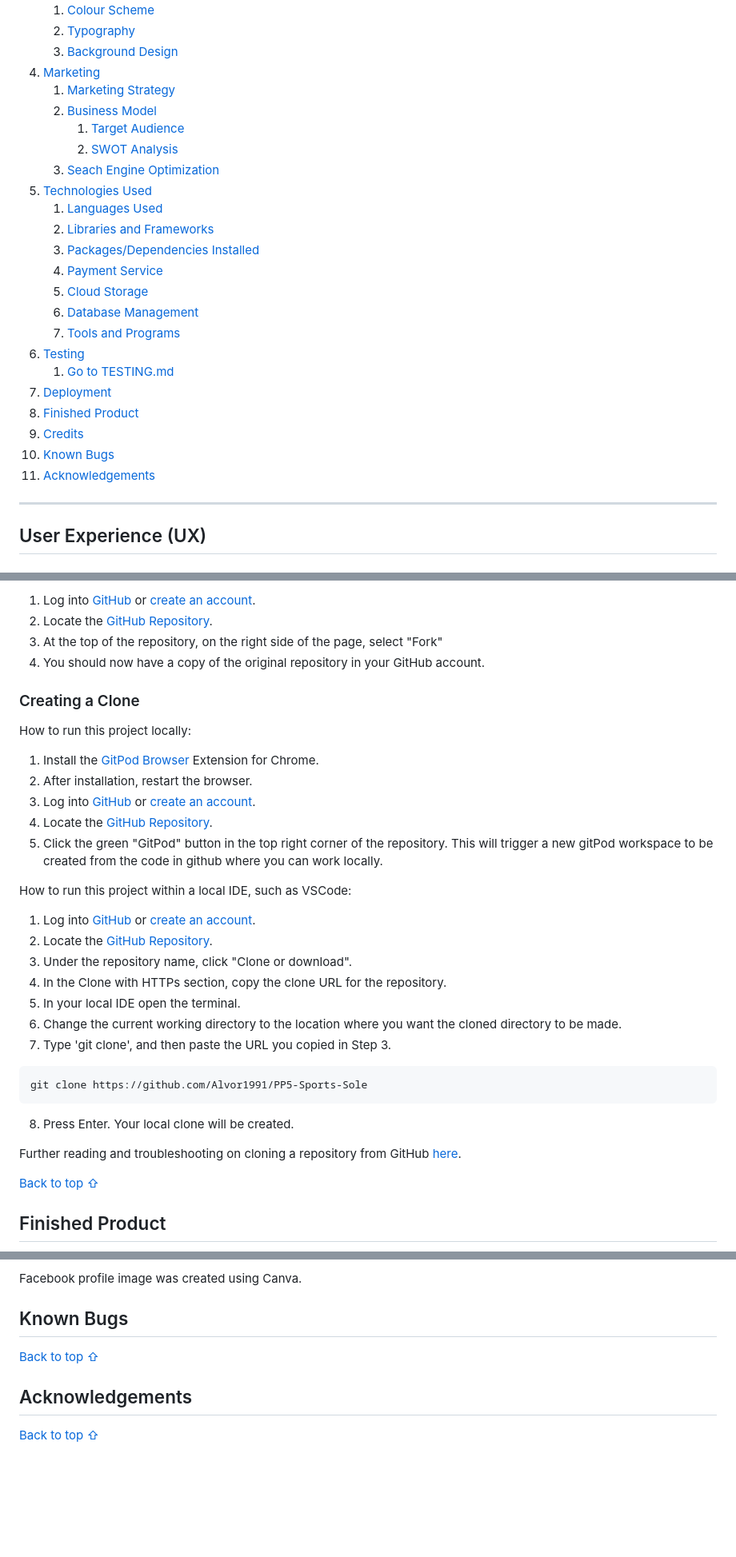
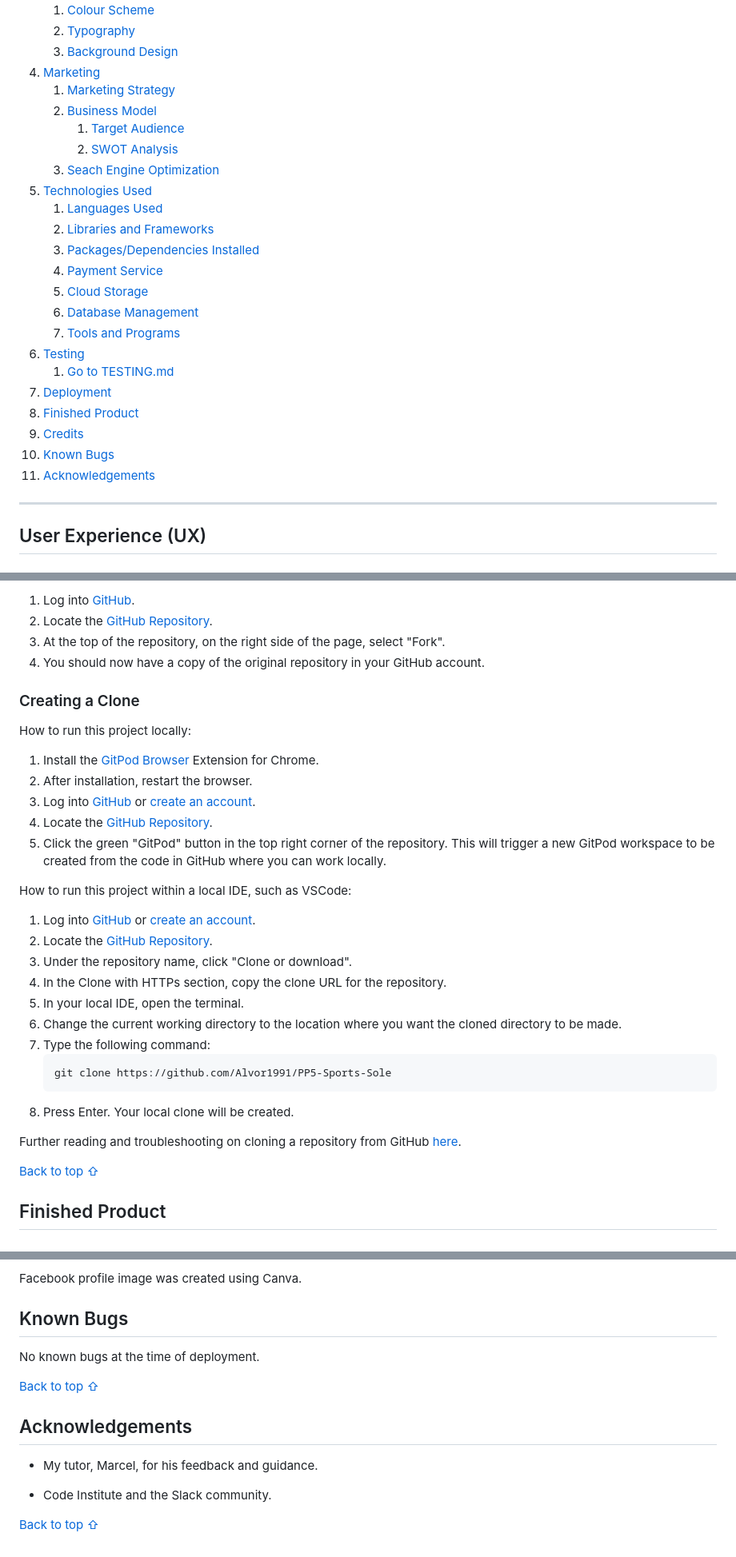
Before and after one commit to Alvor1991/PP5-Sports-Sole, a Markdown page: README.md, 3 parts joined by grey strips. Shown: that part at 80% size. Rendered like a GitHub page; blank space fills up the shorter version.

````diff
--- a/README.md
+++ b/README.md
@@ -27,13 +27,13 @@ Visit the deployed website [here](https://sports-sole-d03df7b3c157.herokuapp.com
     1. [Colour Scheme](#colour-scheme)
     2. [Typography](#typography)
     3. [Background Design](#background-design)
-3. [Marketing](#marketing)
-    1. [Marketing Strategy](#colour-scheme)
-    2. [Business Model](#typography)
-        1. [Target Audience](#flowchart)
-        2. [SWOT Analysis](#database-model)
-    3. [Seach Engine Optimization](#background-design)
-4. [Technologies Used](#technologies-used)
+4. [Marketing](#marketing)
+    1. [Marketing Strategy](#marketing-strategy)
+    2. [Business Model](#business-model)
+        1. [Target Audience](#target-audience)
+        2. [SWOT Analysis](#swot-analysis)
+    3. [Seach Engine Optimization](#search-engine-optimization)
+5. [Technologies Used](#technologies-used)
     1. [Languages Used](#languages-used)
     2. [Libraries and Frameworks](#libraries-and-frameworks)
     3. [Packages/Dependencies Installed](#packages--dependencies-installed)
@@ -41,13 +41,13 @@ Visit the deployed website [here](https://sports-sole-d03df7b3c157.herokuapp.com
     5. [Cloud Storage](#cloud-storage)
     6. [Database Management](#database-management)
     7. [Tools and Programs](#tools-and-programs)
-5. [Testing](#testing)
+6. [Testing](#testing)
     1. [Go to TESTING.md](https://github.com/Alvor1991/PP5-Sports-Sole/blob/main/TESTING.md)
-6. [Deployment](#deployment)
-7. [Finished Product](#finished-product)
-8. [Credits](#credits)
-9. [Known Bugs](#known-bugs)
-10. [Acknowledgements](#acknowledgements)
+7. [Deployment](#deployment)
+8. [Finished Product](#finished-product)
+9. [Credits](#credits)
+10. [Known Bugs](#known-bugs)
+11. [Acknowledgements](#acknowledgements)
 
 ***
 
@@ -488,7 +531,7 @@ By forking the GitHub Repository we make a copy of the original repository on ou
 
-1. Log into [GitHub](https://github.com/login) or [create an account](https://github.com/join).
+1. Log into [GitHub](https://github.com/login).
 2. Locate the [GitHub Repository](https://github.com/Alvor1991/PP5-Sports-Sole).
-3. At the top of the repository, on the right side of the page, select "Fork"
+3. At the top of the repository, on the right side of the page, select "Fork".
 4. You should now have a copy of the original repository in your GitHub account.
 
 ### Creating a Clone
@@ -496,9 +539,9 @@ How to run this project locally:
 1. Install the [GitPod Browser](https://www.gitpod.io/docs/browser-extension/ "Link to Gitpod Browser extension download") Extension for Chrome.
 2. After installation, restart the browser.
 3. Log into [GitHub](https://github.com/login "Link to GitHub login page") or [create an account](https://github.com/join "Link to GitHub create account page").
-2. Locate the [GitHub Repository](https://github.com/Alvor1991/PP5-Sports-Sole).
+4. Locate the [GitHub Repository](https://github.com/Alvor1991/PP5-Sports-Sole).
 5. Click the green "GitPod" button in the top right corner of the repository.
-This will trigger a new gitPod workspace to be created from the code in github where you can work locally.
+   This will trigger a new GitPod workspace to be created from the code in GitHub where you can work locally.
 
 How to run this project within a local IDE, such as VSCode:
 
@@ -506,15 +549,16 @@ How to run this project within a local IDE, such as VSCode:
 2. Locate the [GitHub Repository](https://github.com/Alvor1991/PP5-Sports-Sole).
 3. Under the repository name, click "Clone or download".
 4. In the Clone with HTTPs section, copy the clone URL for the repository.
-5. In your local IDE open the terminal.
+5. In your local IDE, open the terminal.
 6. Change the current working directory to the location where you want the cloned directory to be made.
-7. Type 'git clone', and then paste the URL you copied in Step 3.
-```
-git clone https://github.com/Alvor1991/PP5-Sports-Sole
-```
+7. Type the following command:
+    ```
+    git clone https://github.com/Alvor1991/PP5-Sports-Sole
+    ```
 8. Press Enter. Your local clone will be created.
 
 Further reading and troubleshooting on cloning a repository from GitHub [here](https://docs.github.com/en/free-pro-team@latest/github/creating-cloning-and-archiving-repositories/cloning-a-repository).
+
 
 [Back to top ⇧](#sports-sole)
 
@@ -560,8 +604,14 @@ Facebook profile image was created using Canva.
 
 ## Known Bugs
 
+No known bugs at the time of deployment.
+
 [Back to top ⇧](#sports-sole)
 
 ## Acknowledgements
 
+* My tutor, Marcel, for his  feedback and guidance.
+
+* Code Institute and the Slack community.
+
 [Back to top ⇧](#sports-sole)
````
Also changed, not shown: other parts of README.md (+69 -26 lines).
